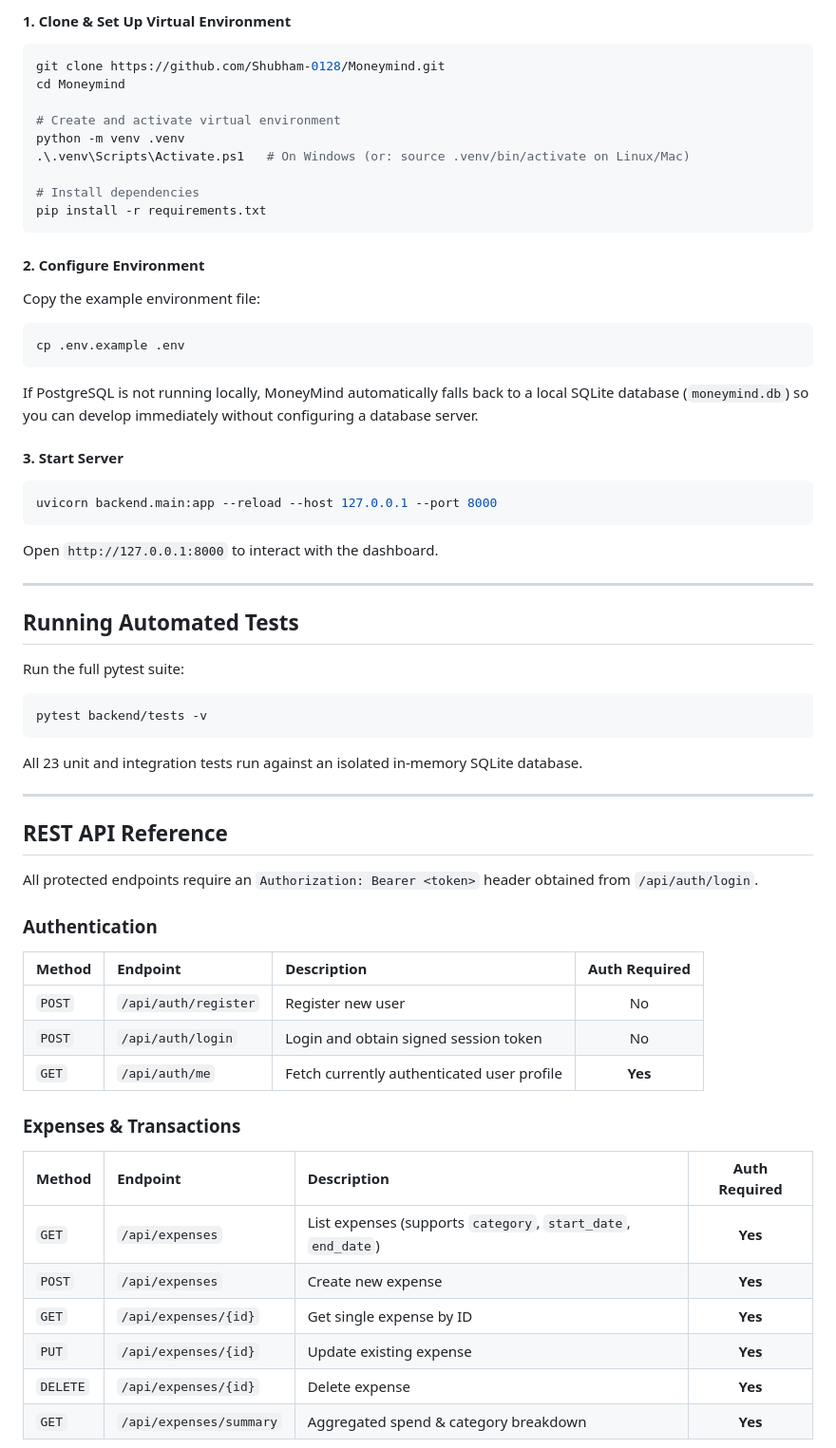
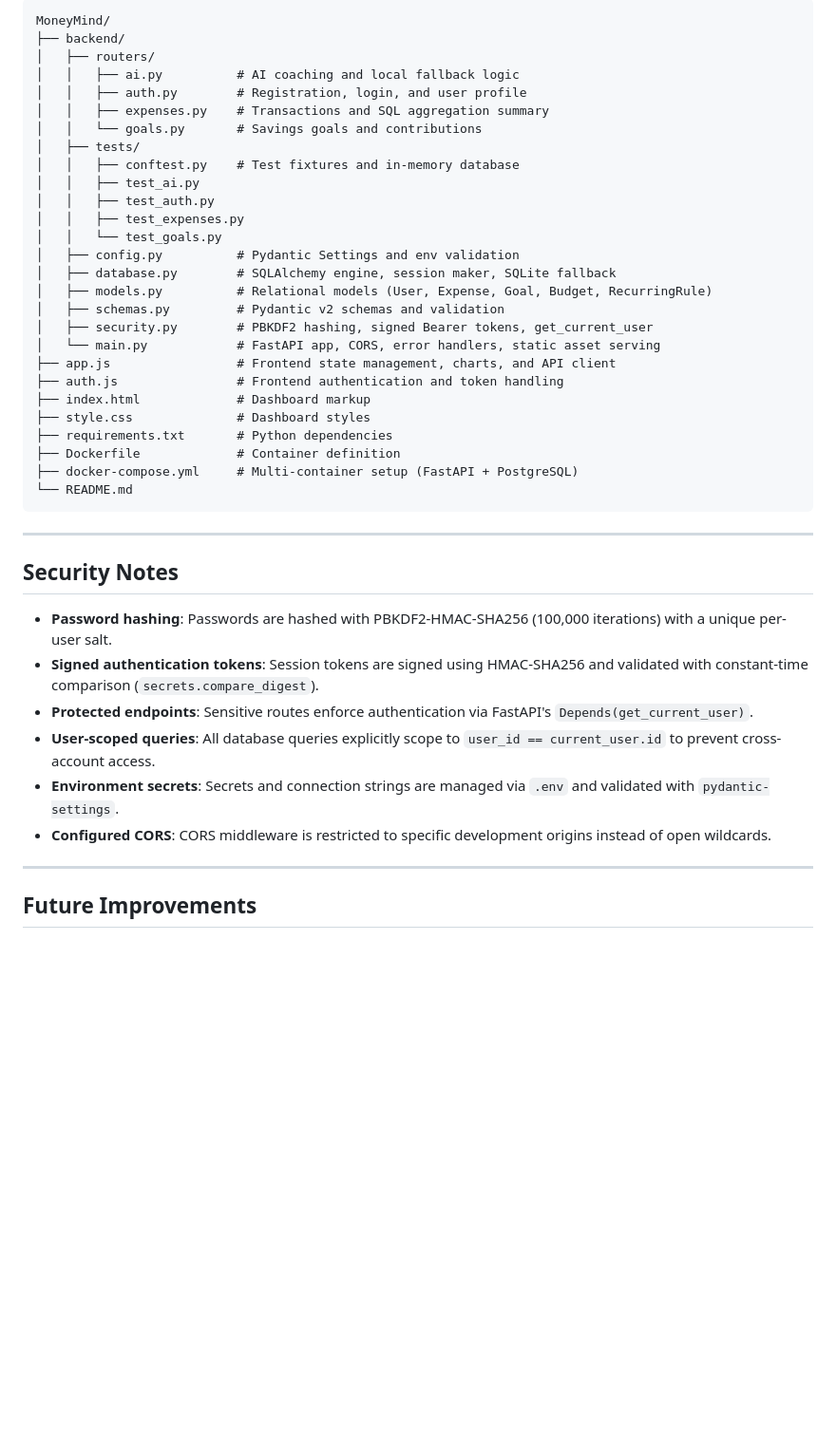
Before and after one commit to Shubham-0128/Moneymind, a Markdown page: README.md, the part around one of its changes. Shown at 95% size. Drawn GitHub-style; blank space fills up the shorter version.

````diff
--- a/README.md
+++ b/README.md
@@ -109,67 +209,46 @@ docker compose up --build
 
-#### 1. Clone & Set Up Virtual Environment
-
-```powershell
-git clone https://github.com/Shubham-0128/Moneymind.git
-cd Moneymind
-
-# Create and activate virtual environment
-python -m venv .venv
-.\.venv\Scripts\Activate.ps1   # On Windows (or: source .venv/bin/activate on Linux/Mac)
-
-# Install dependencies
-pip install -r requirements.txt
+```text
+MoneyMind/
+├── backend/
+│   ├── routers/
+│   │   ├── ai.py          # AI coaching and local fallback logic
+│   │   ├── auth.py        # Registration, login, and user profile
+│   │   ├── expenses.py    # Transactions and SQL aggregation summary
+│   │   └── goals.py       # Savings goals and contributions
+│   ├── tests/
+│   │   ├── conftest.py    # Test fixtures and in-memory database
+│   │   ├── test_ai.py
+│   │   ├── test_auth.py
+│   │   ├── test_expenses.py
+│   │   └── test_goals.py
+│   ├── config.py          # Pydantic Settings and env validation
+│   ├── database.py        # SQLAlchemy engine, session maker, SQLite fallback
+│   ├── models.py          # Relational models (User, Expense, Goal, Budget, RecurringRule)
+│   ├── schemas.py         # Pydantic v2 schemas and validation
+│   ├── security.py        # PBKDF2 hashing, signed Bearer tokens, get_current_user
+│   └── main.py            # FastAPI app, CORS, error handlers, static asset serving
+├── app.js                 # Frontend state management, charts, and API client
+├── auth.js                # Frontend authentication and token handling
+├── index.html             # Dashboard markup
+├── style.css              # Dashboard styles
+├── requirements.txt       # Python dependencies
+├── Dockerfile             # Container definition
+├── docker-compose.yml     # Multi-container setup (FastAPI + PostgreSQL)
+└── README.md
 ```
-
-#### 2. Configure Environment
-
-Copy the example environment file:
-```bash
-cp .env.example .env
-```
-
-If PostgreSQL is not running locally, MoneyMind automatically falls back to a local SQLite database (`moneymind.db`) so you can develop immediately without configuring a database server.
-
-#### 3. Start Server
-
-```powershell
-uvicorn backend.main:app --reload --host 127.0.0.1 --port 8000
-```
-
-Open `http://127.0.0.1:8000` to interact with the dashboard.
 
 ---
 
-## Running Automated Tests
+## Security Notes
 
-Run the full pytest suite:
-
-```powershell
-pytest backend/tests -v
-```
-
-All 23 unit and integration tests run against an isolated in-memory SQLite database.
+- **Password hashing**: Passwords are hashed with PBKDF2-HMAC-SHA256 (100,000 iterations) with a unique per-user salt.
+- **Signed authentication tokens**: Session tokens are signed using HMAC-SHA256 and validated with constant-time comparison (`secrets.compare_digest`).
+- **Protected endpoints**: Sensitive routes enforce authentication via FastAPI's `Depends(get_current_user)`.
+- **User-scoped queries**: All database queries explicitly scope to `user_id == current_user.id` to prevent cross-account access.
+- **Environment secrets**: Secrets and connection strings are managed via `.env` and validated with `pydantic-settings`.
+- **Configured CORS**: CORS middleware is restricted to specific development origins instead of open wildcards.
 
 ---
 
-## REST API Reference
+## Future Improvements
 
-All protected endpoints require an `Authorization: Bearer <token>` header obtained from `/api/auth/login`.
-
-### Authentication
-| Method | Endpoint | Description | Auth Required |
-| :--- | :--- | :--- | :---: |
-| `POST` | `/api/auth/register` | Register new user | No |
-| `POST` | `/api/auth/login` | Login and obtain signed session token | No |
-| `GET` | `/api/auth/me` | Fetch currently authenticated user profile | **Yes** |
-
-### Expenses & Transactions
-| Method | Endpoint | Description | Auth Required |
-| :--- | :--- | :--- | :---: |
-| `GET` | `/api/expenses` | List expenses (supports `category`, `start_date`, `end_date`) | **Yes** |
-| `POST` | `/api/expenses` | Create new expense | **Yes** |
-| `GET` | `/api/expenses/{id}` | Get single expense by ID | **Yes** |
-| `PUT` | `/api/expenses/{id}` | Update existing expense | **Yes** |
-| `DELETE` | `/api/expenses/{id}` | Delete expense | **Yes** |
-| `GET` | `/api/expenses/summary` | Aggregated spend & category breakdown | **Yes** |
-
````
Also changed, not shown: other parts of README.md (+186 -97 lines).
